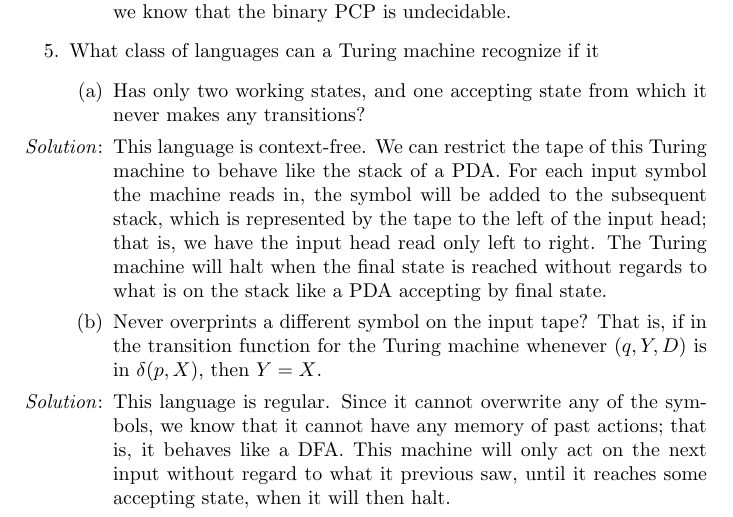
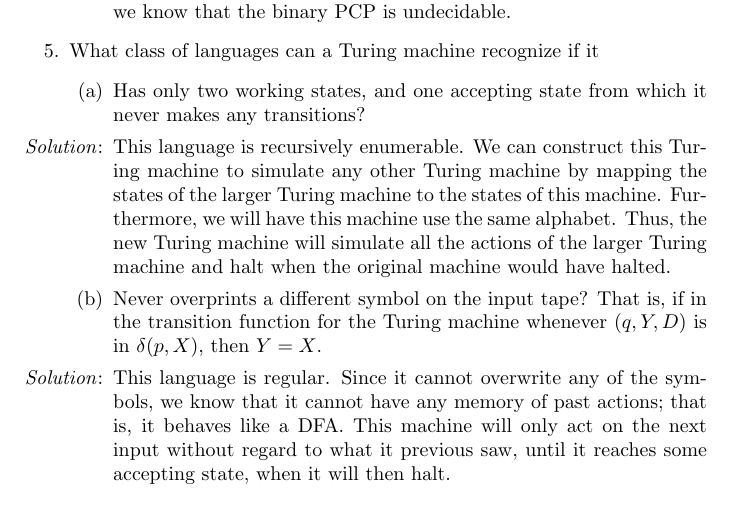
Before and after one commit to nlittlepoole/COMS-W3261, a LaTeX problem sheet (TeX/Homeworks/Homework-3.tex): part of page 5 of 5, cut so that both start at the same text. Compiled offline with pdfLaTeX.

Commit message:
Updated Homework 3

```diff
--- a/TeX/Homeworks/Homework-3.tex
+++ b/TeX/Homeworks/Homework-3.tex
@@ -207,13 +207,7 @@ undecidable, we know that the binary PCP is undecidable.
 \begin{enumerate}
 \item Has only two working states, and one accepting state from which it never
 makes any transitions?
-\item[\emph{Solution}:] This language is context-free. We can restrict the tape
-of this Turing machine to behave like the stack of a PDA. For each input symbol
-the machine reads in, the symbol will be added to the subsequent stack, which is
-represented by the tape to the left of the input head; that is, we have the
-input head read only left to right. The Turing machine will halt when the final
-state is reached without regards to what is on the stack like a PDA accepting by
-final state.
+\item[\emph{Solution}:] This language is recursively enumerable. We can construct this Turing machine to simulate any other Turing machine by mapping the states of the larger Turing machine to the states of this machine. Furthermore, we will have this machine use the same alphabet. Thus, the new Turing machine will simulate all the actions of the larger Turing machine and halt when the original machine would have halted.
 
 \item Never overprints a different symbol on the input tape? That is, if in the
 transition function for the Turing machine whenever $(q, Y, D)$ is in
```
Also changed, not shown: PDFs/Homeworks/Homework-3.pdf.
